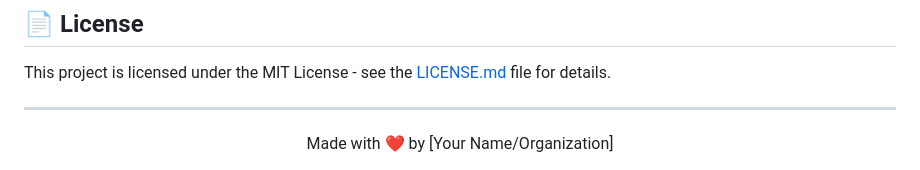
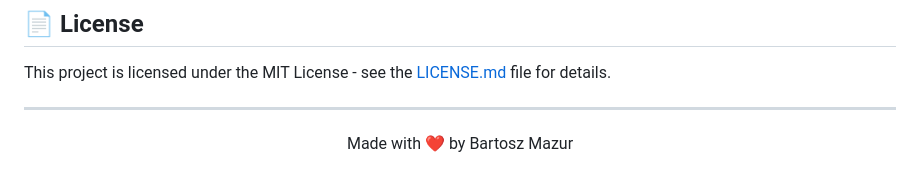
Before and after one commit to kennyHH/AWS, a Markdown page: README.md, the part around one of its changes. Rendered like a GitHub page.

```diff
--- a/README.md
+++ b/README.md
@@ -181,5 +181,5 @@ This project is licensed under the MIT License - see the [LICENSE.md](LICENSE.md
 ---
 
 <div align="center">
-  Made with ❤️ by [Your Name/Organization]
+  Made with ❤️ by Bartosz Mazur
 </div>
```
Also changed, not shown: other parts of README.md (+1 -1 lines).
